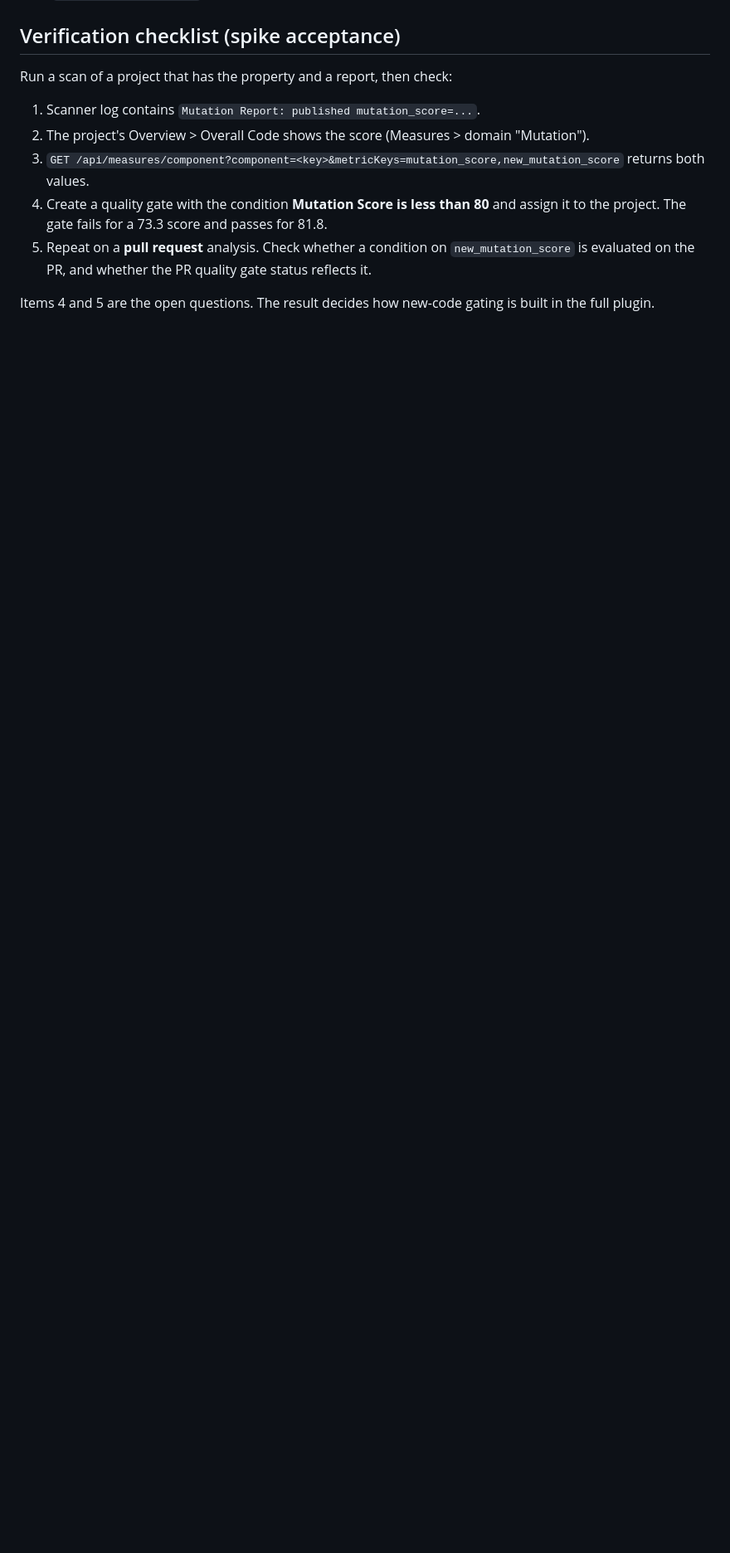
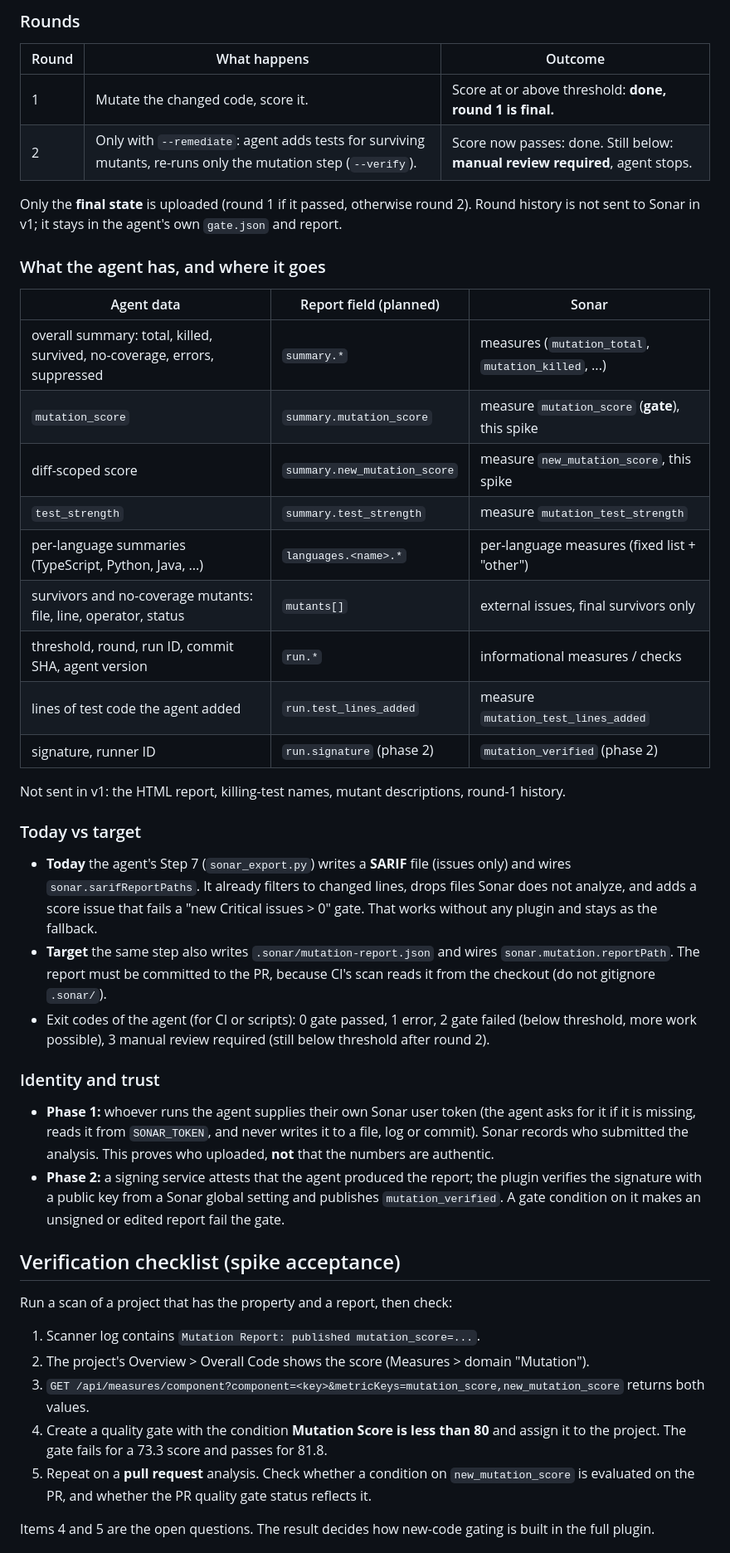
Before and after one commit to Guy-nice/sonar-mutation-report-plugin, a Markdown page: README.md, the part around one of its changes. Shown at 83% size. Rendered like a GitHub page; blank space fills up the shorter version.

Commit message:
docs: connection to the mutation agent (flow, score definition, rounds, data mapping, identity)

```diff
--- a/README.md
+++ b/README.md
@@ -85,3 +122,50 @@ Only `summary.mutation_score` is required today. The other fields are carried fo
+### Rounds
+
+| Round | What happens | Outcome |
+|---|---|---|
+| 1 | Mutate the changed code, score it. | Score at or above threshold: **done, round 1 is final.** |
+| 2 | Only with `--remediate`: agent adds tests for surviving mutants, re-runs only the mutation step (`--verify`). | Score now passes: done. Still below: **manual review required**, agent stops. |
+
+Only the **final state** is uploaded (round 1 if it passed, otherwise round 2). Round history is not
+sent to Sonar in v1; it stays in the agent's own `gate.json` and report.
+
+### What the agent has, and where it goes
+
+| Agent data | Report field (planned) | Sonar |
+|---|---|---|
+| overall summary: total, killed, survived, no-coverage, errors, suppressed | `summary.*` | measures (`mutation_total`, `mutation_killed`, ...) |
+| `mutation_score` | `summary.mutation_score` | measure `mutation_score` (**gate**), this spike |
+| diff-scoped score | `summary.new_mutation_score` | measure `new_mutation_score`, this spike |
+| `test_strength` | `summary.test_strength` | measure `mutation_test_strength` |
+| per-language summaries (TypeScript, Python, Java, ...) | `languages.<name>.*` | per-language measures (fixed list + "other") |
+| survivors and no-coverage mutants: file, line, operator, status | `mutants[]` | external issues, final survivors only |
+| threshold, round, run ID, commit SHA, agent version | `run.*` | informational measures / checks |
+| lines of test code the agent added | `run.test_lines_added` | measure `mutation_test_lines_added` |
+| signature, runner ID | `run.signature` (phase 2) | `mutation_verified` (phase 2) |
+
+Not sent in v1: the HTML report, killing-test names, mutant descriptions, round-1 history.
+
+### Today vs target
+
+- **Today** the agent's Step 7 (`sonar_export.py`) writes a **SARIF** file (issues only) and wires
+  `sonar.sarifReportPaths`. It already filters to changed lines, drops files Sonar does not analyze,
+  and adds a score issue that fails a "new Critical issues > 0" gate. That works without any plugin and
+  stays as the fallback.
+- **Target** the same step also writes `.sonar/mutation-report.json` and wires
+  `sonar.mutation.reportPath`. The report must be committed to the PR, because CI's scan reads it from
+  the checkout (do not gitignore `.sonar/`).
+- Exit codes of the agent (for CI or scripts): 0 gate passed, 1 error, 2 gate failed (below threshold,
+  more work possible), 3 manual review required (still below threshold after round 2).
+
+### Identity and trust
+
+- **Phase 1:** whoever runs the agent supplies their own Sonar user token (the agent asks for it if it
+  is missing, reads it from `SONAR_TOKEN`, and never writes it to a file, log or commit). Sonar records
+  who submitted the analysis. This proves who uploaded, **not** that the numbers are authentic.
+- **Phase 2:** a signing service attests that the agent produced the report; the plugin verifies the
+  signature with a public key from a Sonar global setting and publishes `mutation_verified`. A gate
+  condition on it makes an unsigned or edited report fail the gate.
+
 ## Verification checklist (spike acceptance)
 
 Run a scan of a project that has the property and a report, then check:
```
Also changed, not shown: other parts of README.md (+37 -0 lines).
